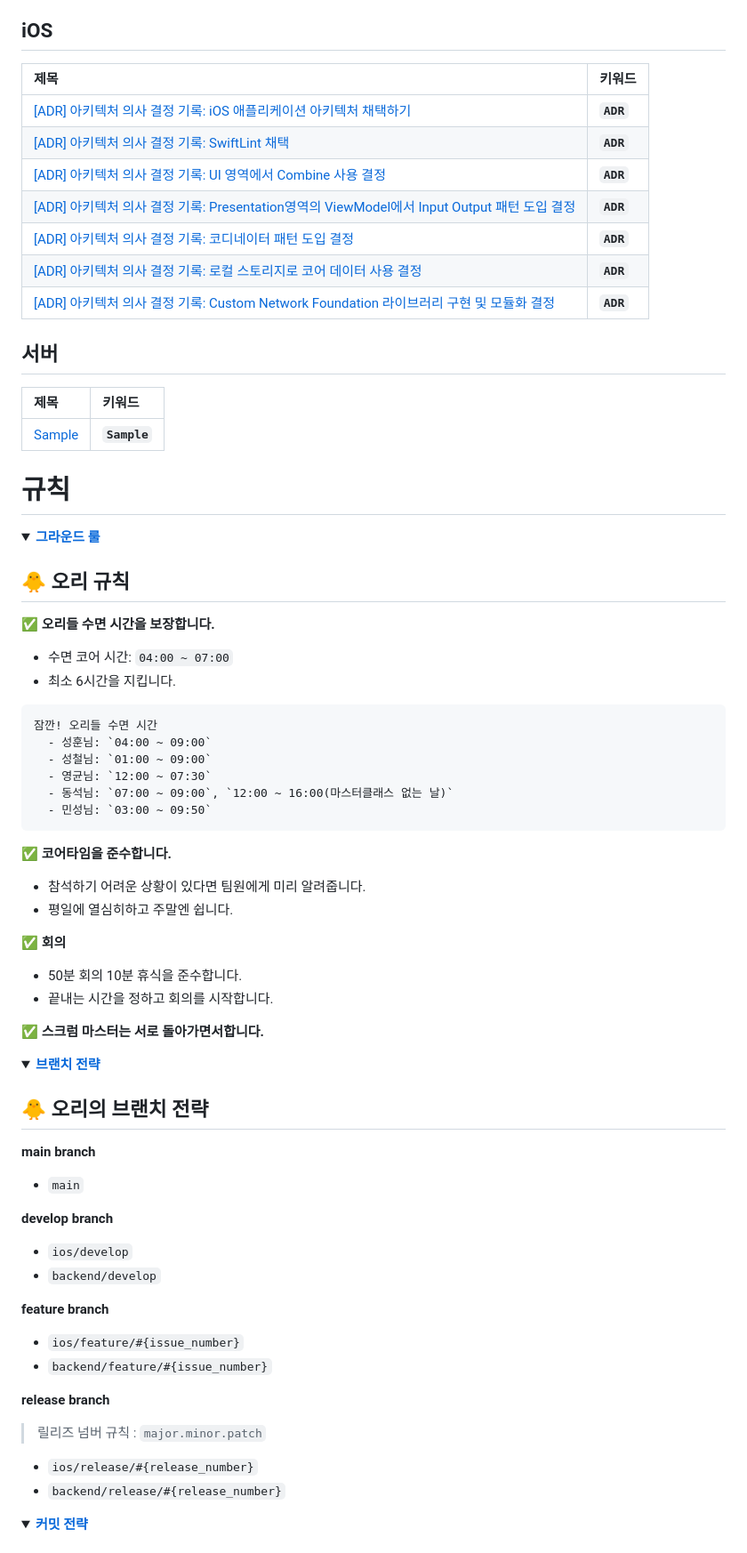
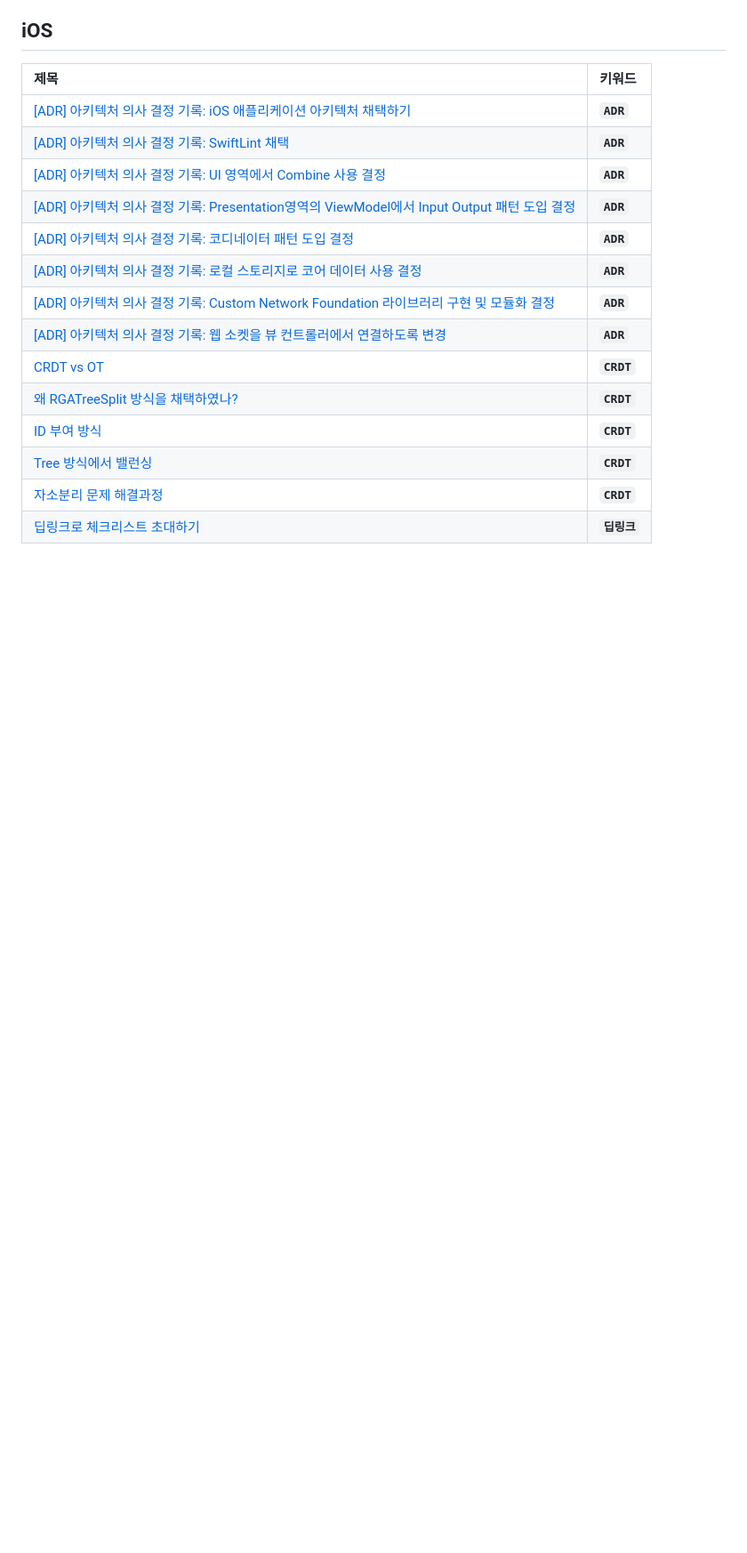
Before and after one commit to boostcampwm2023/iOS10-OpenList, a Markdown page: README.md, the part around one of its changes. Shown at 89% size. GitHub-like rendering; folded sections open; blank space fills up the shorter version.

````diff
--- a/README.md
+++ b/README.md
@@ -124,82 +134,12 @@
 |[[ADR] 아키텍처 의사 결정 기록: 코디네이터 패턴 도입 결정](https://github.com/boostcampwm2023/iOS10-OpenList/wiki/%5BADR%5D-아키텍처-의사-결정-기록:-코디네이터-패턴-도입-결정)|**`ADR`**|
 |[[ADR] 아키텍처 의사 결정 기록: 로컬 스토리지로 코어 데이터 사용 결정](https://github.com/boostcampwm2023/iOS10-OpenList/wiki/%5BADR%5D-아키텍처-의사-결정-기록:-로컬-스토리지로-코어-데이터-사용-결정)|**`ADR`**|
 |[[ADR] 아키텍처 의사 결정 기록: Custom Network Foundation 라이브러리 구현 및 모듈화 결정](https://github.com/boostcampwm2023/iOS10-OpenList/wiki/%5BADR%5D-아키텍처-의사-결정-기록:-Custom-Network-Foundation-라이브러리-구현-및-모듈화-결정)|**`ADR`**|
-
-## 서버
-|제목|키워드|
-|:---|:---|
-|[Sample]()|**`Sample`**|
-
-
-# 규칙
-<details>
-<summary>
-<b>
-<a href="https://github.com/boostcampwm2023/iOS10-OpenList/wiki/그라운드-룰">그라운드 룰</a>
-</b>
-</summary>
-<div markdown="1">
-
-## 🐥 오리 규칙
-**✅ 오리들 수면 시간을 보장합니다.**
-  - 수면 코어 시간: `04:00 ~ 07:00`
-  - 최소 6시간을 지킵니다.
-```
-잠깐! 오리들 수면 시간
-  - 성훈님: `04:00 ~ 09:00`
-  - 성철님: `01:00 ~ 09:00`
-  - 영균님: `12:00 ~ 07:30`
-  - 동석님: `07:00 ~ 09:00`, `12:00 ~ 16:00(마스터클래스 없는 날)`
-  - 민성님: `03:00 ~ 09:50`
-```
-
-**✅ 코어타임을 준수합니다.**
-  - 참석하기 어려운 상황이 있다면 팀원에게 미리 알려줍니다.
-  - 평일에 열심히하고 주말엔 쉽니다.
-
-**✅ 회의**
- - 50분 회의 10분 휴식을 준수합니다.
- - 끝내는 시간을 정하고 회의를 시작합니다.
-
-**✅ 스크럼 마스터는 서로 돌아가면서합니다.**
-
+|[[ADR] 아키텍처 의사 결정 기록: 웹 소켓을 뷰 컨트롤러에서 연결하도록 변경](https://github.com/boostcampwm2023/iOS10-OpenList/wiki/%5BADR%5D-아키텍처-의사-결정-기록:-웹-소켓을-뷰-컨트롤러에서-연결하도록-변경)|**`ADR`**|
+|[CRDT vs OT](https://github.com/boostcampwm2023/iOS10-OpenList/wiki/%5B%EB%8F%99%EC%8B%9C%ED%8E%B8%EC%A7%91%5D-CRDT-vs-OT)|**`CRDT`**|
+|[왜 RGATreeSplit 방식을 채택하였나?](https://github.com/boostcampwm2023/iOS10-OpenList/wiki/%5B%EB%8F%99%EC%8B%9C%ED%8E%B8%EC%A7%91%5D-%EC%99%9C-RGASplitTree-%EB%B0%A9%EC%8B%9D%EC%9D%84-%EC%B1%84%ED%83%9D%ED%95%98%EC%98%80%EC%9D%84%EA%B9%8C%3F)|**`CRDT`**|
+|[ID 부여 방식](https://github.com/boostcampwm2023/iOS10-OpenList/wiki/%5B%EB%8F%99%EC%8B%9C%ED%8E%B8%EC%A7%91%5D-CRDT-ID-%EB%B6%80%EC%97%AC%EB%B0%A9%EC%8B%9D)|**`CRDT`**|
+|[Tree 방식에서 밸런싱](https://github.com/boostcampwm2023/iOS10-OpenList/wiki/%5B%EB%8F%99%EC%8B%9C%ED%8E%B8%EC%A7%91%5D-Tree-%EB%B0%A9%EC%8B%9D%EC%97%90%EC%84%9C-%EB%B0%B8%EB%9F%B0%EC%8B%B1)|**`CRDT`**|
+|[자소분리 문제 해결과정](https://github.com/boostcampwm2023/iOS10-OpenList/wiki/%5B%EB%8F%99%EC%8B%9C%ED%8E%B8%EC%A7%91%5D-%EC%9E%90%EC%86%8C%EB%B6%84%EB%A6%AC-%ED%95%B4%EA%B2%B0%EA%B3%BC%EC%A0%95)|**`CRDT`**|
+|[딥링크로 체크리스트 초대하기](https://github.com/boostcampwm2023/iOS10-OpenList/wiki/딥링크로-체크리스트-초대하기)|**`딥링크`**|
 </div>
 </details>
-
-<details>
-<summary>
-<b>
-<a href="https://github.com/boostcampwm2023/iOS10-OpenList/wiki/브랜치-전략">브랜치 전략</a>
-</b>
-</summary>
-<div markdown="2">
-
-## 🐥 오리의 브랜치 전략
-**main branch**
-- `main`
-
-**develop branch**
-- `ios/develop`
-- `backend/develop`
-
-**feature branch**
-- `ios/feature/#{issue_number}`
-- `backend/feature/#{issue_number}`
-
-**release branch**
-> 릴리즈 넘버 규칙 : `major.minor.patch`
-- `ios/release/#{release_number}`
-- `backend/release/#{release_number}`
-
-</div>
-</details>
-
-
-<details>
-<summary>
-<b>
-<a href="https://github.com/boostcampwm2023/iOS10-OpenList/wiki/커밋-전략">커밋 전략</a>
-</b>
-</summary>
-<div markdown="3">
-
````
Also changed, not shown: other parts of README.md (+87 -119 lines).
